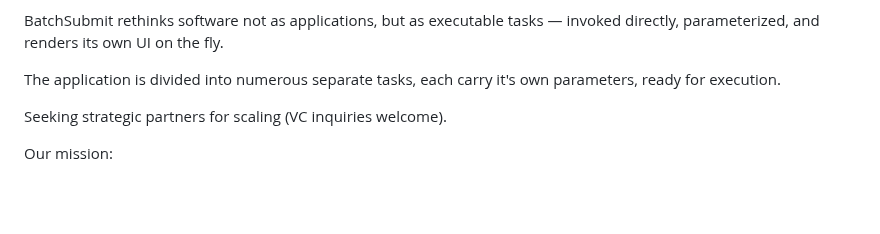
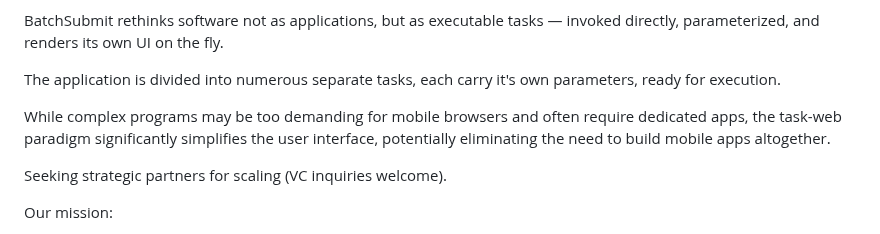
Before and after one commit to socaltiger/BatchSubmit.com, a Markdown page: README.md, the part around the change. GitHub-like rendering; blank space fills up the shorter version.

```diff
--- a/README.md
+++ b/README.md
@@ -5,6 +5,8 @@ The fundamental flaw of traditional software is not complexity, but amnesia. Eve
 BatchSubmit rethinks software not as applications, but as executable tasks — invoked directly, parameterized, and renders its own UI on the fly.<p>
 
 The application is divided into numerous separate tasks, each carry it's own parameters, ready for execution.<p>
+
+While complex programs may be too demanding for mobile browsers and often require dedicated apps, the task-web paradigm significantly simplifies the user interface, potentially eliminating the need to build mobile apps altogether.<p>
 
 Seeking strategic partners for scaling (VC inquiries welcome).<p>
 
```
